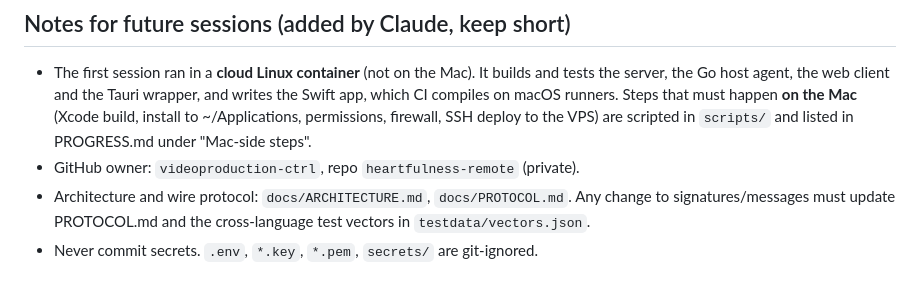
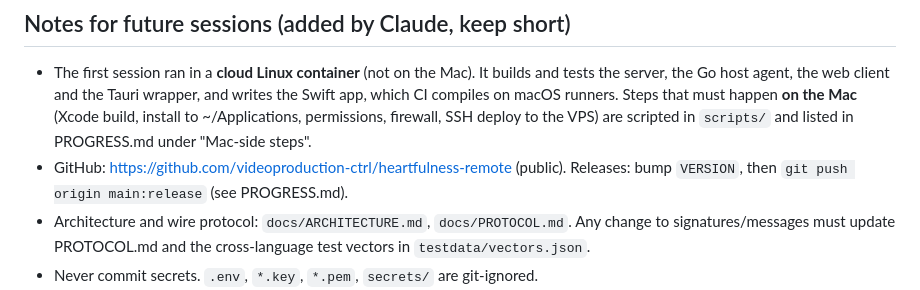
Before and after one commit to videoproduction-ctrl/heartfulness-remote, a Markdown page: CLAUDE.md, the part around the change. GitHub-like rendering.

```diff
--- a/CLAUDE.md
+++ b/CLAUDE.md
@@ -91,7 +91,8 @@ Online / Offline / Someone connected.
   Steps that must happen **on the Mac** (Xcode build, install to
   ~/Applications, permissions, firewall, SSH deploy to the VPS) are scripted
   in `scripts/` and listed in PROGRESS.md under "Mac-side steps".
-- GitHub owner: `videoproduction-ctrl`, repo `heartfulness-remote` (private).
+- GitHub: https://github.com/videoproduction-ctrl/heartfulness-remote (public).
+  Releases: bump `VERSION`, then `git push origin main:release` (see PROGRESS.md).
 - Architecture and wire protocol: `docs/ARCHITECTURE.md`, `docs/PROTOCOL.md`.
   Any change to signatures/messages must update PROTOCOL.md and the
   cross-language test vectors in `testdata/vectors.json`.
```
Also changed, not shown: PROGRESS.md (+37 -39 lines), TEST-REPORT.md (added, +42 -0 lines).
